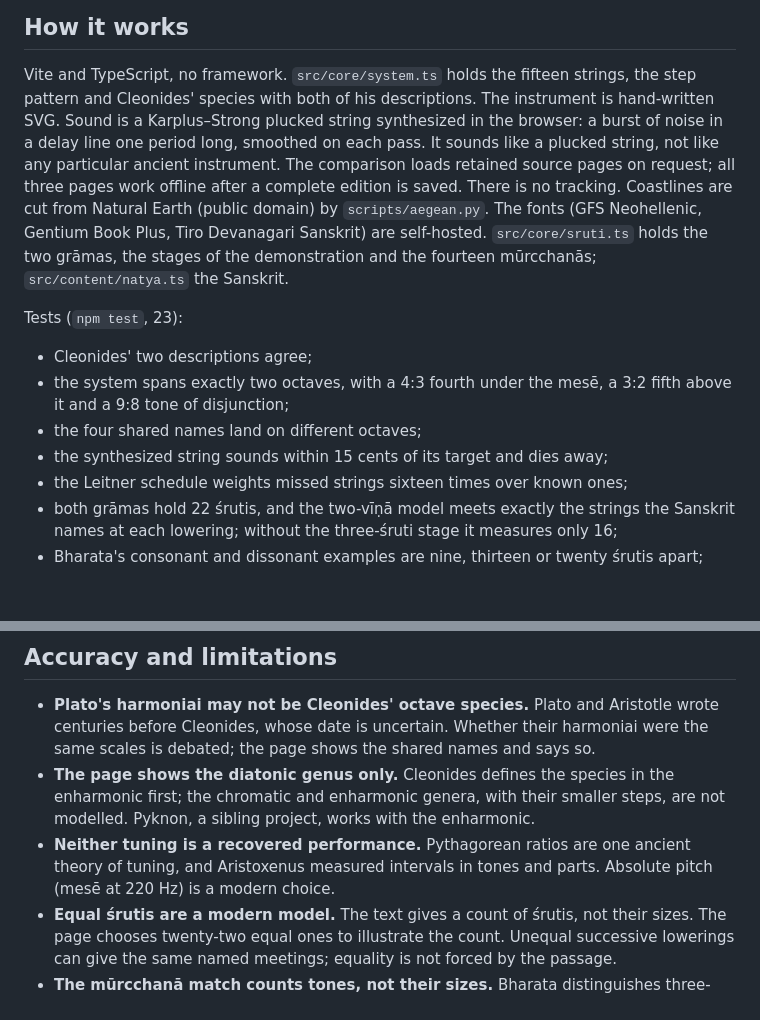
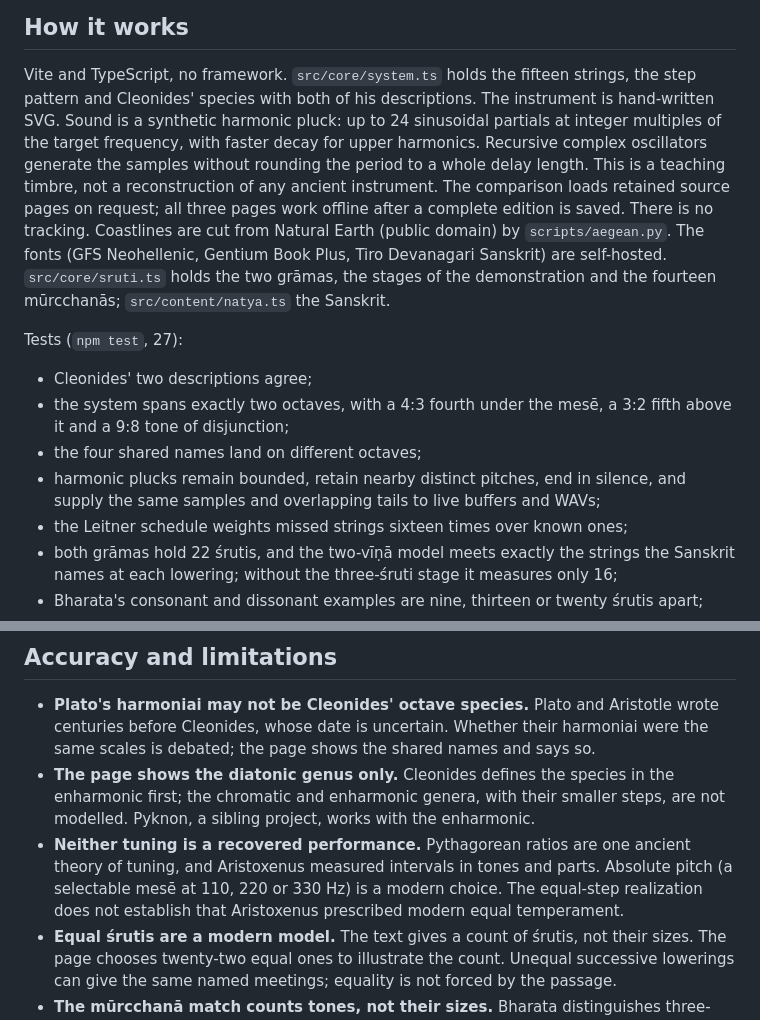
Before and after one commit to antonsoo/harmoniai, a Markdown page: README.md, 2 parts joined by grey strips. Drawn GitHub-style; blank space fills up the shorter version.

```diff
--- a/README.md
+++ b/README.md
@@ -177,21 +213,24 @@ madhyama is "middle", like μέση.
 
 Vite and TypeScript, no framework. `src/core/system.ts` holds the fifteen strings, the
 step pattern and Cleonides' species with both of his descriptions. The instrument is
-hand-written SVG. Sound is a Karplus–Strong plucked string synthesized in the browser:
-a burst of noise in a delay line one period long, smoothed on each pass. It sounds like a
-plucked string, not like any particular ancient instrument. The comparison loads retained source pages on request; all three pages work offline
+hand-written SVG. Sound is a synthetic harmonic pluck: up to 24 sinusoidal
+partials at integer multiples of the target frequency, with faster decay for
+upper harmonics. Recursive complex oscillators generate the samples without
+rounding the period to a whole delay length. This is a teaching timbre, not a
+reconstruction of any ancient instrument. The comparison loads retained source pages on request; all three pages work offline
 after a complete edition is saved. There is no tracking. Coastlines are cut from Natural Earth (public domain) by
 `scripts/aegean.py`. The fonts (GFS Neohellenic, Gentium Book Plus, Tiro Devanagari
 Sanskrit) are self-hosted. `src/core/sruti.ts` holds the two grāmas, the stages of the
 demonstration and the fourteen mūrcchanās; `src/content/natya.ts` the Sanskrit.
 
-Tests (`npm test`, 23):
+Tests (`npm test`, 27):
 
 - Cleonides' two descriptions agree;
 - the system spans exactly two octaves, with a 4:3 fourth under the mesē, a 3:2 fifth
   above it and a 9:8 tone of disjunction;
 - the four shared names land on different octaves;
-- the synthesized string sounds within 15 cents of its target and dies away;
+- harmonic plucks remain bounded, retain nearby distinct pitches, end in silence,
+  and supply the same samples and overlapping tails to live buffers and WAVs;
 - the Leitner schedule weights missed strings sixteen times over known ones;
 - both grāmas hold 22 śrutis, and the two-vīṇā model meets exactly the strings the
   Sanskrit names at each lowering; without the three-śruti stage it measures only 16;
@@ -224,7 +263,9 @@ connection; external Sanskrit scans and scholarly links remain online resources.
   not modelled. Pyknon, a sibling project, works with the enharmonic.
 - **Neither tuning is a recovered performance.** Pythagorean ratios are one ancient
   theory of tuning, and Aristoxenus measured intervals in tones and parts. Absolute
-  pitch (mesē at 220 Hz) is a modern choice.
+  pitch (a selectable mesē at 110, 220 or 330 Hz) is a modern choice. The
+  equal-step realization does not establish that Aristoxenus prescribed modern
+  equal temperament.
 - **Equal śrutis are a modern model.** The text gives a count of śrutis, not their sizes.
   The page chooses twenty-two equal ones to illustrate the count. Unequal successive
   lowerings can give the same named meetings; equality is not forced by the passage.
```
Also changed, not shown: other parts of README.md (+37 -1 lines), CHANGELOG.md (+15 -0 lines), docs/octave-review.md (added, +197 -0 lines), docs/assets/inspect-pitch-desktop.png (added), docs/assets/inspect-pitch-phone.png (added), 12 other files.
